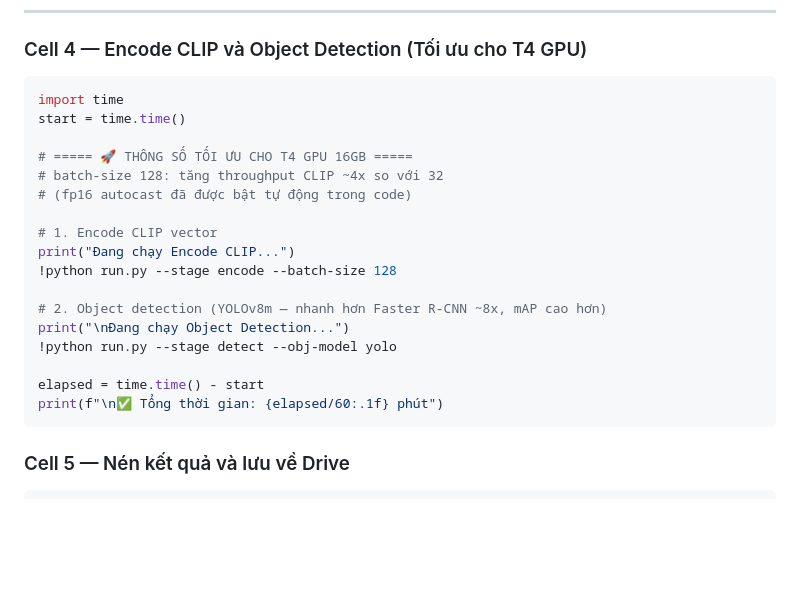
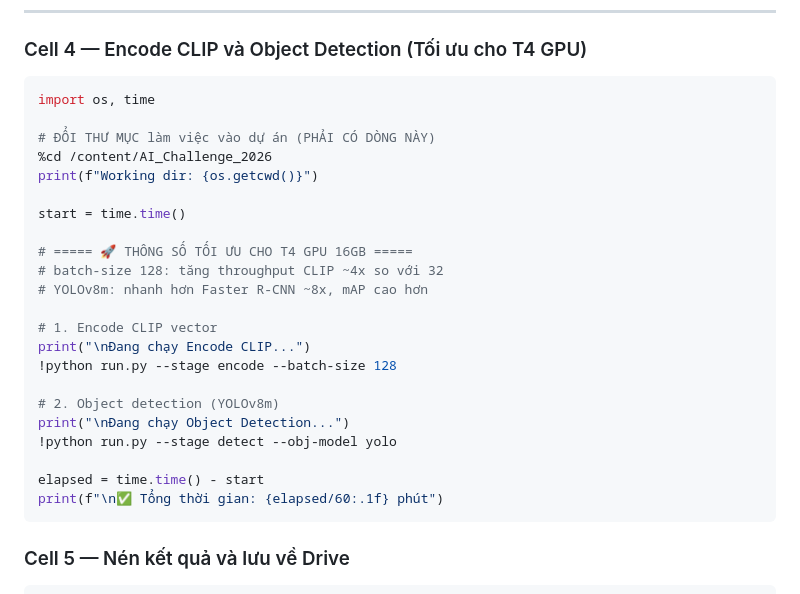
Before and after one commit to NGUYENHUUTINH-uit/AI_Challenge_2026, a Markdown page: README.md, the part around the change. Drawn GitHub-style; blank space fills up the shorter version.

Commit message:
fix: them %cd /content/AI_Challenge_2026 vao Cell 4 Colab
Loi: python3: can't open file '/content/AI_Challenge_2026/run.py'
Nguyen nhan: Colab dung o /content/ khong phai /content/AI_Challenge_2026/
Fix: them %cd /content/AI_Challenge_2026 truoc cac lenh !python run.py

`````diff
--- a/README.md
+++ b/README.md
@@ -371,24 +371,30 @@ print(f"✅ {n_videos} video | {n_frames} frames")
 ### Cell 4 — Encode CLIP và Object Detection (Tối ưu cho T4 GPU)
 
 ```python
-import time
+import os, time
+
+# ĐỔI THƯ MỤC làm việc vào dự án (PHẢI CÓ DÒNG NÀY)
+%cd /content/AI_Challenge_2026
+print(f"Working dir: {os.getcwd()}")
+
 start = time.time()
 
 # ===== 🚀 THÔNG SỐ TỐI ƯU CHO T4 GPU 16GB =====
 # batch-size 128: tăng throughput CLIP ~4x so với 32
-# (fp16 autocast đã được bật tự động trong code)
+# YOLOv8m: nhanh hơn Faster R-CNN ~8x, mAP cao hơn
 
 # 1. Encode CLIP vector
-print("Đang chạy Encode CLIP...")
+print("\nĐang chạy Encode CLIP...")
 !python run.py --stage encode --batch-size 128
 
-# 2. Object detection (YOLOv8m — nhanh hơn Faster R-CNN ~8x, mAP cao hơn)
+# 2. Object detection (YOLOv8m)
 print("\nĐang chạy Object Detection...")
 !python run.py --stage detect --obj-model yolo
 
 elapsed = time.time() - start
 print(f"\n✅ Tổng thời gian: {elapsed/60:.1f} phút")
-````
+```
+
 
 
 ### Cell 5 — Nén kết quả và lưu về Drive
`````
